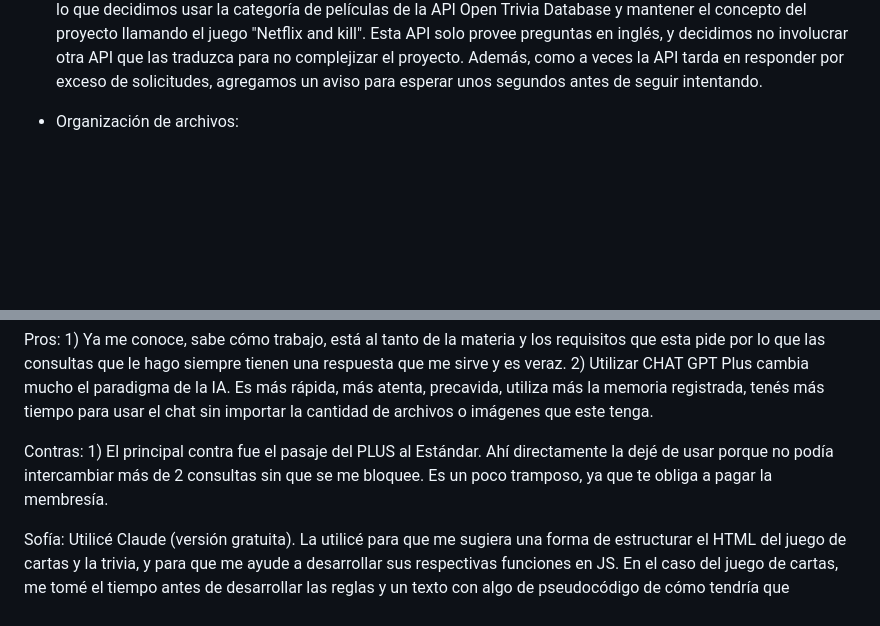
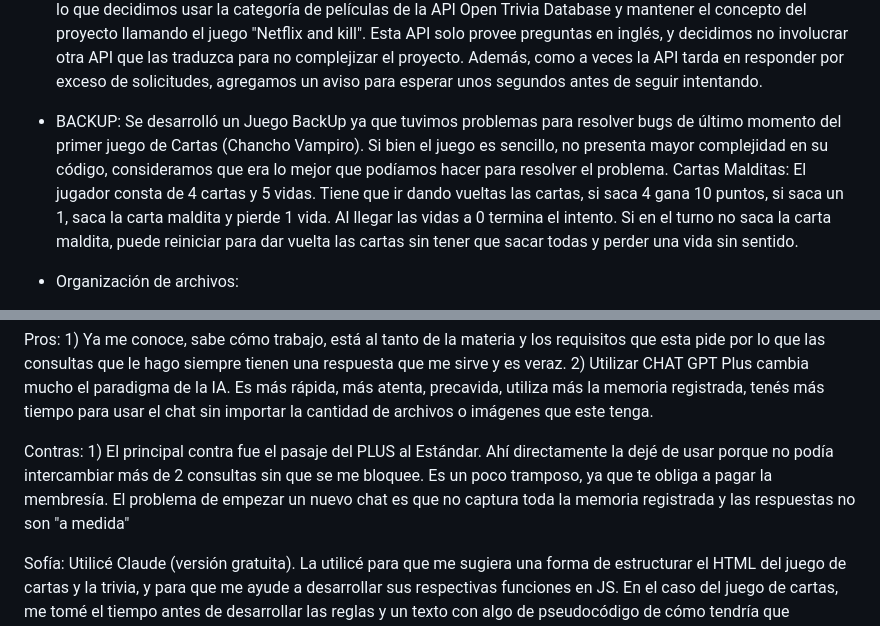
Before and after one commit to matiasdvassallo/INFO.TP1, a Markdown page: README.md, 2 parts joined by grey strips. Drawn GitHub-style; blank space fills up the shorter version.

Commit message:
Revise README for backup game and AI assistance
Updated README with details about the backup game and AI usage.

```diff
--- a/README.md
+++ b/README.md
@@ -16,6 +16,9 @@ API UTILIZADA: https://opentdb.com/api.php?amount=10&category=11&difficulty=
 Para este juego quisimos buscar alguna API con temática de vampiros o de horror pero no encontramos una pública, por lo que decidimos usar la categoría de películas de la API Open Trivia Database y mantener el concepto del proyecto llamando el juego "Netflix and kill".
 Esta API solo provee preguntas en inglés, y decidimos no involucrar otra API que las traduzca para no complejizar el proyecto.
 Además, como a veces la API tarda en responder por exceso de solicitudes, agregamos un aviso para esperar unos segundos antes de seguir intentando.
+
+- BACKUP: Se desarrolló un Juego BackUp ya que tuvimos problemas para resolver bugs de último momento del primer juego de Cartas (Chancho Vampiro). Si bien el juego es sencillo, no presenta mayor complejidad en su código, consideramos que era lo mejor que podíamos hacer para resolver el problema.
+          Cartas Malditas: El jugador consta de 4 cartas y 5 vidas. Tiene que ir dando vueltas las cartas, si saca 4 gana 10 puntos, si saca un 1, saca la carta maldita y pierde 1 vida. Al llegar las vidas a 0 termina el intento. Si en el turno no saca la carta maldita, puede reiniciar para dar vuelta las cartas sin tener que sacar todas y perder una vida sin sentido.
 
 - Organización de archivos:
 
@@ -41,7 +44,7 @@ El principal uso que le di fue para resolver algunos layouts de CSS. Al haber ta
 
 Pros: 1) Ya me conoce, sabe cómo trabajo, está al tanto de la materia y los requisitos que esta pide por lo que las consultas que le hago siempre tienen una respuesta que me sirve y es veraz. 2) Utilizar CHAT GPT Plus cambia mucho el paradigma de la IA. Es más rápida, más atenta, precavida, utiliza más la memoria registrada, tenés más tiempo para usar el chat sin importar la cantidad de archivos o imágenes que este tenga.
 
-Contras: 1) El principal contra fue el pasaje del PLUS al Estándar. Ahí directamente la dejé de usar porque no podía intercambiar más de 2 consultas sin que se me bloquee. Es un poco tramposo, ya que te obliga a pagar la membresía.
+Contras: 1) El principal contra fue el pasaje del PLUS al Estándar. Ahí directamente la dejé de usar porque no podía intercambiar más de 2 consultas sin que se me bloquee. Es un poco tramposo, ya que te obliga a pagar la membresía. El problema de empezar un nuevo chat es que no captura toda la memoria registrada y las respuestas no son "a medida"
 
 Sofía: Utilicé Claude (versión gratuita). La utilicé para que me sugiera una forma de estructurar el HTML del juego de cartas y la trivia, y para que me ayude a desarrollar sus respectivas funciones en JS. En el caso del juego de cartas, me tomé el tiempo antes de desarrollar las reglas y un texto con algo de pseudocódigo de cómo tendría que funcionar el juego, y a partir de ahí me fui ayudando con la IA para desarrollarlo en JS. En el caso de la trivia, la IA me ayudó a entender cómo interactuar con la API, qué me devuelve, cómo decodificar los símbolos extraños, y a desarrollar las distintas funciones. Siempre pedí que fuera explicativa, que se mantuviera en los parámetros de lo que aprendí, busqué que no complejice demás el desarrollo y me tomé el tiempo de entender y ajustar el código.
 
```
